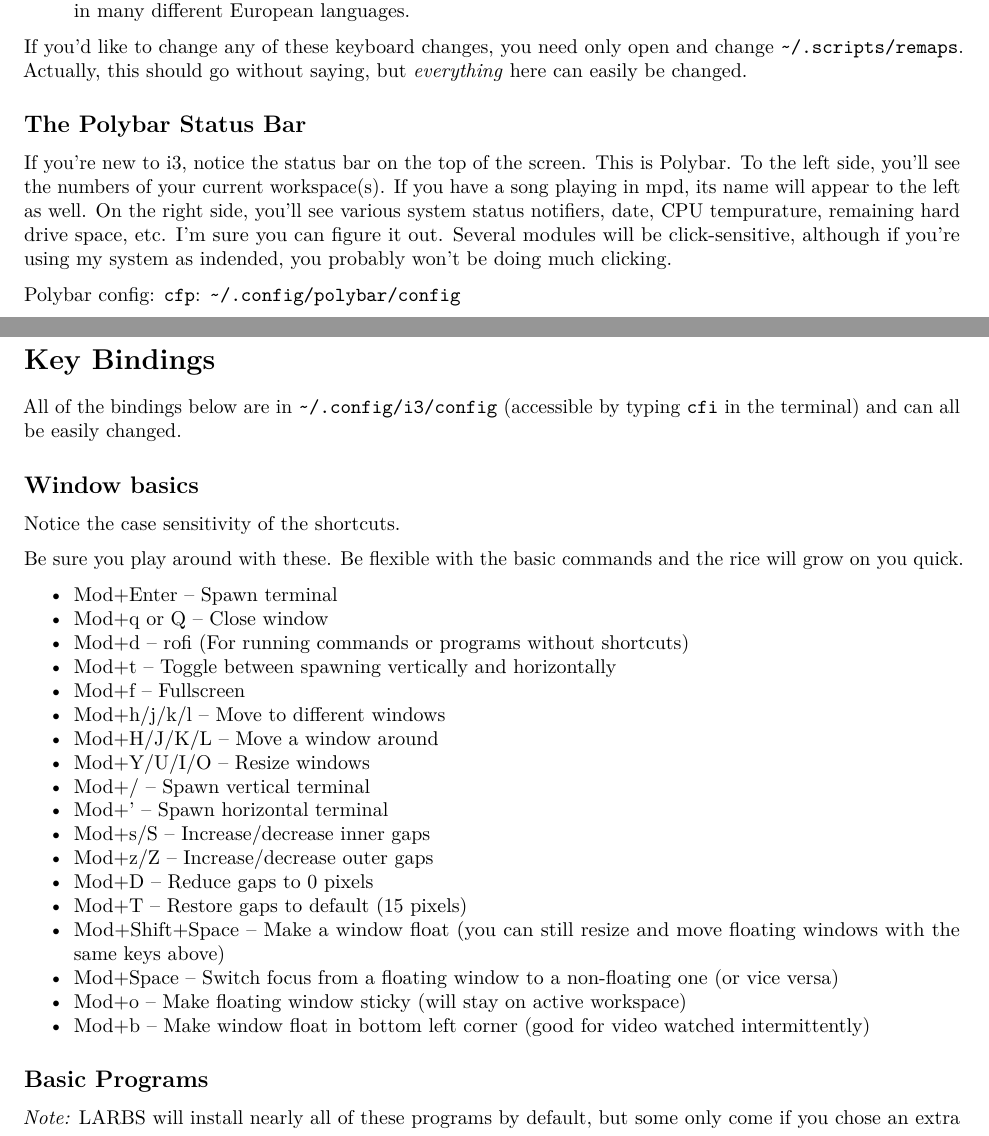
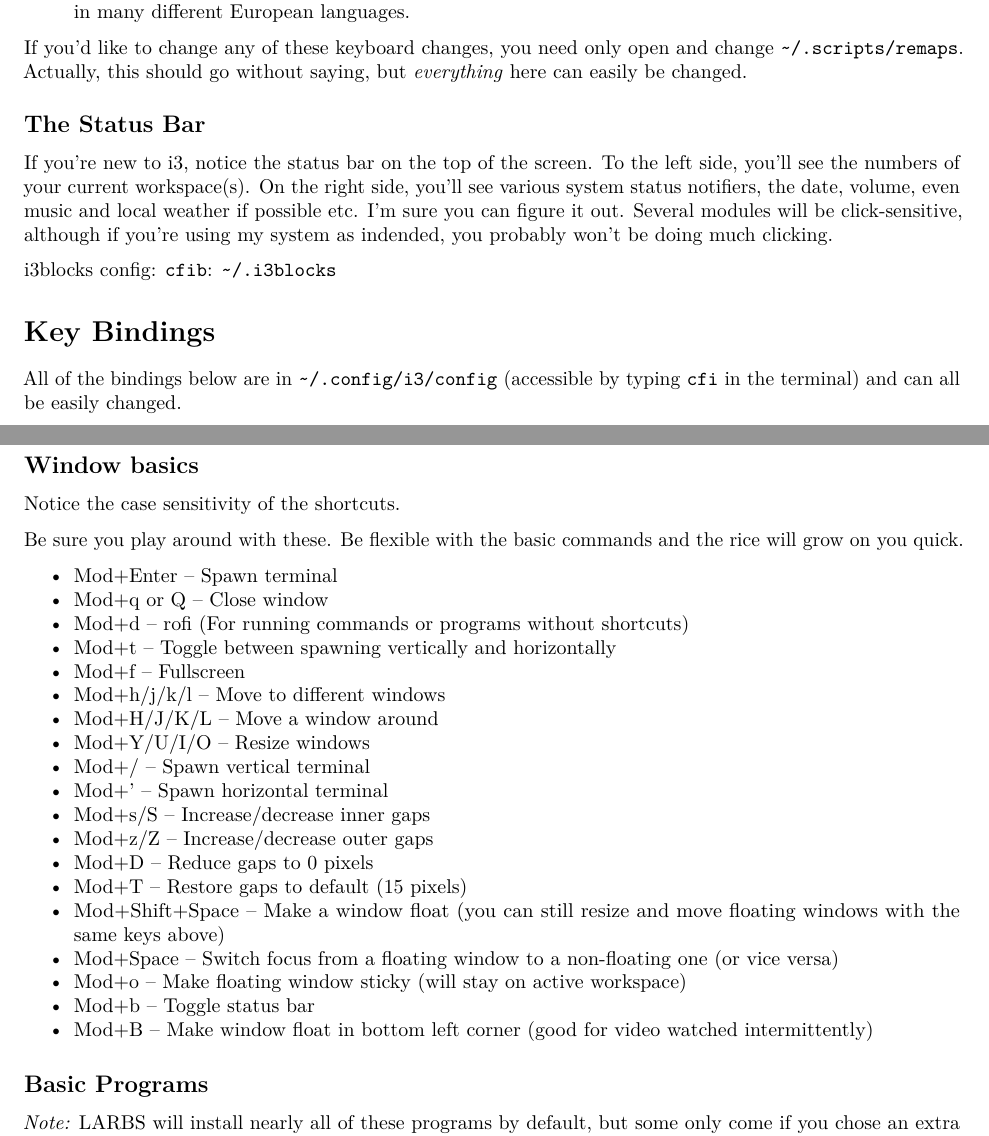
Before and after one commit to LukeSmithxyz/voidrice, an R Markdown document (.config/i3/i3_guide.rmd): two parts of pages 1 and 2 of 5, joined at a grey line, cut so that both start at the same text. Rendered offline with R 4.5, knitr and Pandoc, then LaTeX, with nearby package versions.

Commit message:
i3blocks more minimal; audio handler

```diff
--- a/.config/i3/i3_guide.rmd
+++ b/.config/i3/i3_guide.rmd
@@ -28,11 +28,11 @@ Questions or suggestions? Email me at [luke@lukesmith.xyz](mailto:luke@lukesmith
 
 If you'd like to change any of these keyboard changes, you need only open and change `~/.scripts/remaps`. Actually, this should go without saying, but *everything* here can easily be changed.
 
-## The Polybar Status Bar
+## The Status Bar
 
-If you're new to i3, notice the status bar on the top of the screen. This is Polybar. To the left side, you'll see the numbers of your current workspace(s). If you have a song playing in mpd, its name will appear to the left as well. On the right side, you'll see various system status notifiers, date, CPU tempurature, remaining hard drive space, etc. I'm sure you can figure it out. Several modules will be click-sensitive, although if you're using my system as indended, you probably won't be doing much clicking.
+If you're new to i3, notice the status bar on the top of the screen. To the left side, you'll see the numbers of your current workspace(s). On the right side, you'll see various system status notifiers, the date, volume, even music and local weather if possible  etc. I'm sure you can figure it out. Several modules will be click-sensitive, although if you're using my system as indended, you probably won't be doing much clicking.
 
-Polybar config: `cfp`: `~/.config/polybar/config`
+i3blocks config: `cfib`: `~/.i3blocks`
 
 # Key Bindings
 
@@ -61,7 +61,8 @@ Be sure you play around with these. Be flexible with the basic commands and the
 + Mod+Shift+Space -- Make a window float (you can still resize and move floating windows with the same keys above)
 + Mod+Space -- Switch focus from a floating window to a non-floating one (or vice versa)
 + Mod+o -- Make floating window sticky (will stay on active workspace)
-+ Mod+b -- Make window float in bottom left corner (good for video watched intermittently)
++ Mod+b -- Toggle status bar
++ Mod+B -- Make window float in bottom left corner (good for video watched intermittently)
 
 ## Basic Programs
 
```
Also changed, not shown: 5 other files.
